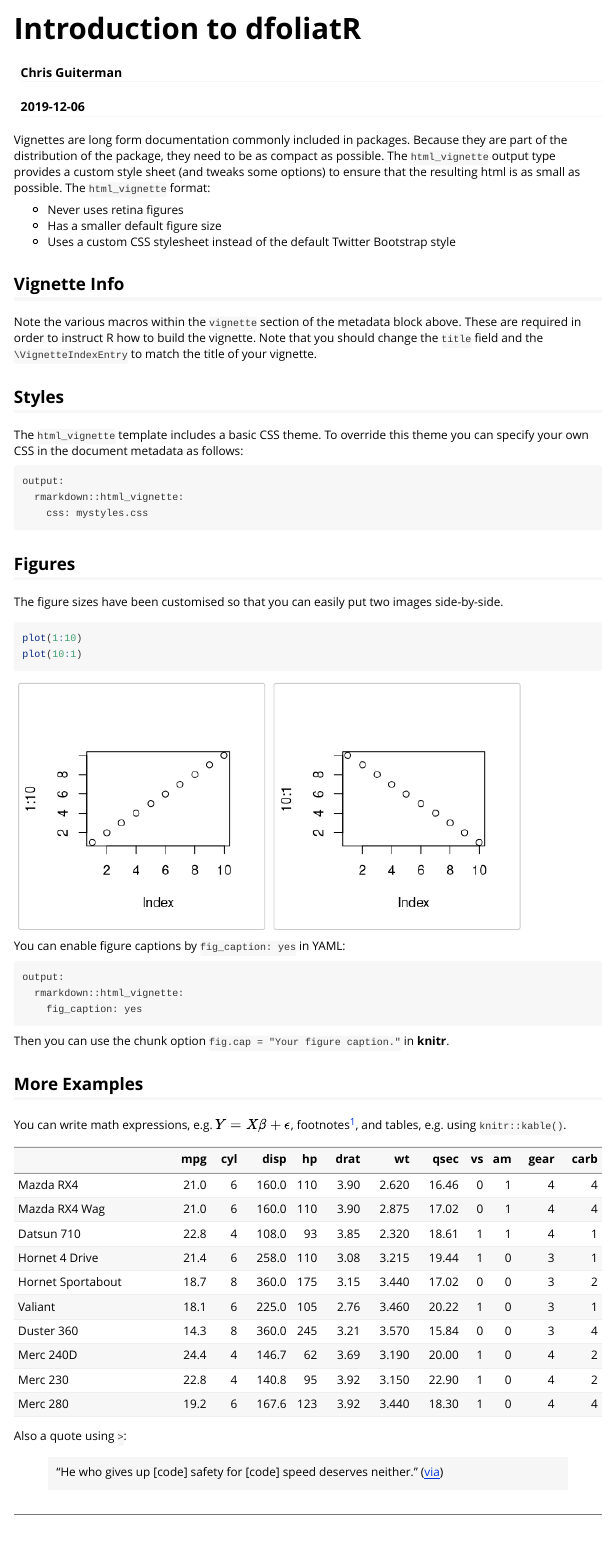
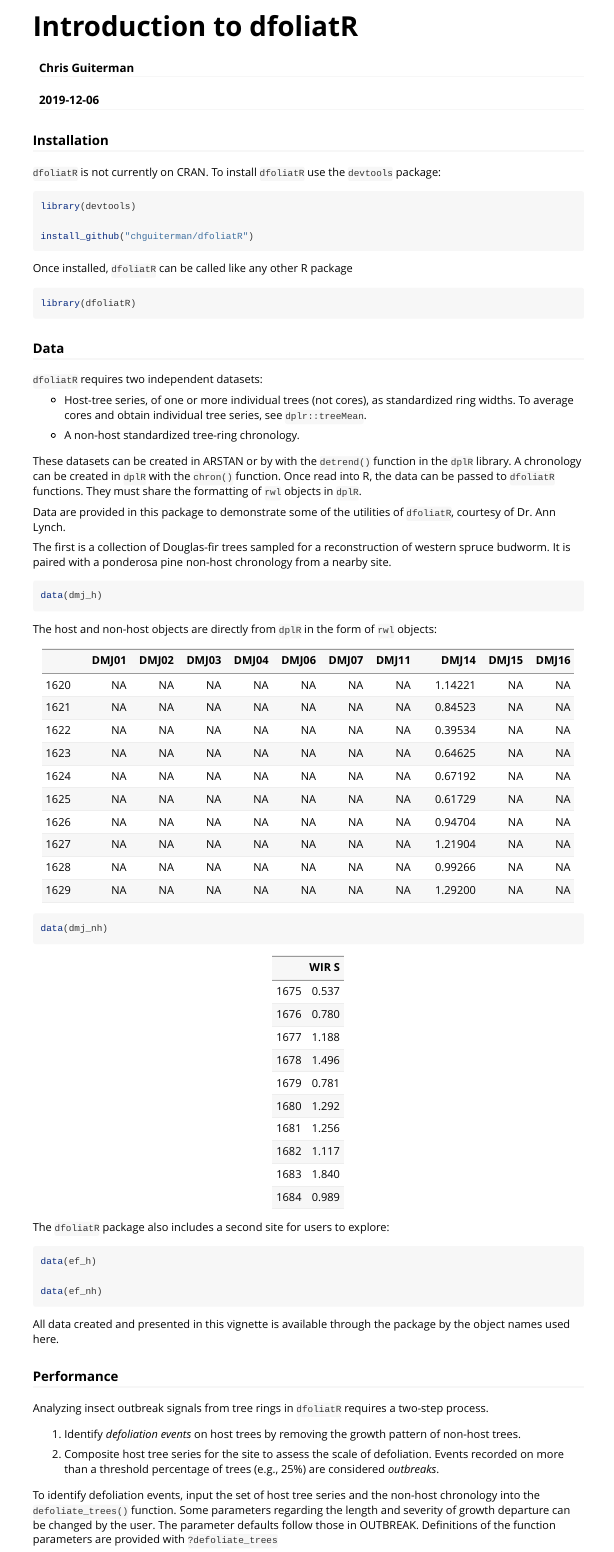
Before and after one commit to chguiterman/dfoliatR, an R Markdown document (vignettes/Introduction.Rmd): the page in a window 1100 px wide, from its top. Rendered offline with R 4.5, knitr and Pandoc, with nearby package versions; some code elsewhere in the file could not run offline.

Commit message:
Flesh out intro vingette

````diff
--- a/vignettes/Introduction.Rmd
+++ b/vignettes/Introduction.Rmd
@@ -12,54 +12,79 @@ vignette: >
 ```{r setup, include = FALSE}
 knitr::opts_chunk$set(
   collapse = TRUE,
-  comment = "#>"
+  comment = "#>",
+  fig.width = 8,
+  fig.height = 6,
+  fig.align = "center"
 )
+
 ```
 
-Vignettes are long form documentation commonly included in packages. Because they are part of the distribution of the package, they need to be as compact as possible. The `html_vignette` output type provides a custom style sheet (and tweaks some options) to ensure that the resulting html is as small as possible. The `html_vignette` format:
+### Installation
 
-- Never uses retina figures
-- Has a smaller default figure size
-- Uses a custom CSS stylesheet instead of the default Twitter Bootstrap style
+`dfoliatR` is not currently on CRAN. To install `dfoliatR` use the `devtools` package:
 
-## Vignette Info
+```R
+library(devtools)
 
-Note the various macros within the `vignette` section of the metadata block above. These are required in order to instruct R how to build the vignette. Note that you should change the `title` field and the `\VignetteIndexEntry` to match the title of your vignette.
+install_github("chguiterman/dfoliatR")
+```
+Once installed, `dfoliatR` can be called like any other R package
 
-## Styles
-
-The `html_vignette` template includes a basic CSS theme. To override this theme you can specify your own CSS in the document metadata as follows:
-
-    output:
-      rmarkdown::html_vignette:
-        css: mystyles.css
-
-## Figures
-
-The figure sizes have been customised so that you can easily put two images side-by-side.
-
-```{r, fig.show='hold'}
-plot(1:10)
-plot(10:1)
+```{r, echo=TRUE}
+library(dfoliatR)
 ```
 
-You can enable figure captions by `fig_caption: yes` in YAML:
+### Data
 
-    output:
-      rmarkdown::html_vignette:
-        fig_caption: yes
+`dfoliatR` requires two independent datasets:
 
-Then you can use the chunk option `fig.cap = "Your figure caption."` in **knitr**.
+* Host-tree series, of one or more individual trees (not cores), as standardized ring widths. To average cores and obtain individual tree series, see `dplr::treeMean`.
 
-## More Examples
+* A non-host standardized tree-ring chronology.
 
-You can write math expressions, e.g. $Y = X\beta + \epsilon$, footnotes^[A footnote here.], and tables, e.g. using `knitr::kable()`.
+These datasets can be created in ARSTAN or by with the `detrend()` function in the `dplR` library. A chronology can be created in `dplR` with the `chron()` function. Once read into R, the data can be passed to `dfoliatR` functions. They must share the formatting of `rwl` objects in `dplR`.
+
+Data are provided in this package to demonstrate some of the utilities of `dfoliatR`, courtesy of Dr. Ann Lynch.
+
+The first is a collection of Douglas-fir trees sampled for a reconstruction of western spruce budworm. It is paired with a ponderosa pine non-host chronology from a nearby site.
+
+```{R, echo=TRUE, eval=FALSE}
+data(dmj_h)
+
+```
+
+The host and non-host objects are directly from `dplR` in the form of `rwl` objects:
 
 ```{r, echo=FALSE, results='asis'}
-knitr::kable(head(mtcars, 10))
+knitr::kable(dmj_h[1:10, 1:10])
 ```
 
-Also a quote using `>`:
 
-> "He who gives up [code] safety for [code] speed deserves neither."
-([via](https://twitter.com/hadleywickham/status/504368538874703872))
+```{R, echo=TRUE, eval=FALSE}
+data(dmj_nh)
+```
+```{r, echo=FALSE, results='asis'}
+knitr::kable(head(dmj_nh, 10))
+```
+
+
+The `dfoliatR` package also includes a second site for users to explore:
+
+```R
+data(ef_h)
+
+data(ef_nh)
+```
+
+All data created and presented in this vignette is available through the package by the object names used here.
+
+### Performance
+
+Analyzing insect outbreak signals from tree rings in `dfoliatR` requires a two-step process.
+
+1. Identify *defoliation events* on host trees by removing the growth pattern of non-host trees.
+
+2. Composite host tree series for the site to assess the scale of defoliation. Events recorded on more than a threshold percentage of trees (e.g., 25%) are considered *outbreaks*.
+
+To identify defoliation events, input the set of host tree series and the non-host chronology into the `defoliate_trees()` function. Some parameters regarding the length and severity of growth departure can be changed by the user. The parameter defaults follow those in OUTBREAK. Definitions of the function parameters are provided with `?defoliate_trees`
````
Also changed, not shown: vignettes/Introduction.Rmd (77 more changed lines).
